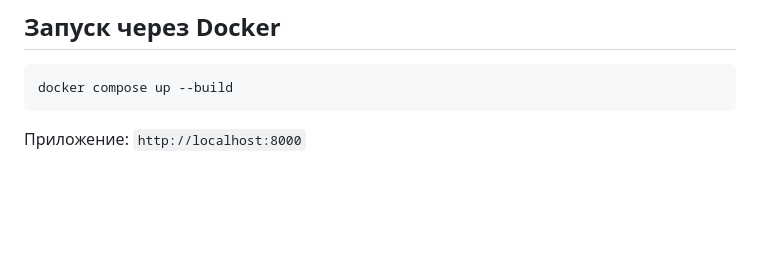
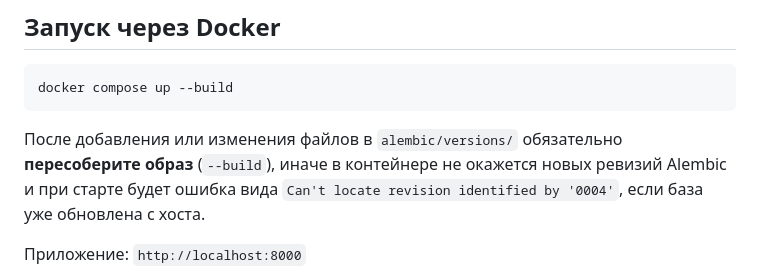
Before and after one commit to goodfeeling1337-create/vkr, a Markdown page: README.md, the part around the change. GitHub-like rendering; blank space fills up the shorter version.

Commit message:
docs: rebuild Docker image after new Alembic revisions
Made-with: Cursor

````diff
--- a/README.md
+++ b/README.md
@@ -23,6 +23,8 @@
 ```bash
 docker compose up --build
 ```
+
+После добавления или изменения файлов в `alembic/versions/` обязательно **пересоберите образ** (`--build`), иначе в контейнере не окажется новых ревизий Alembic и при старте будет ошибка вида `Can't locate revision identified by '0004'`, если база уже обновлена с хоста.
 
 Приложение: `http://localhost:8000`
 
````
